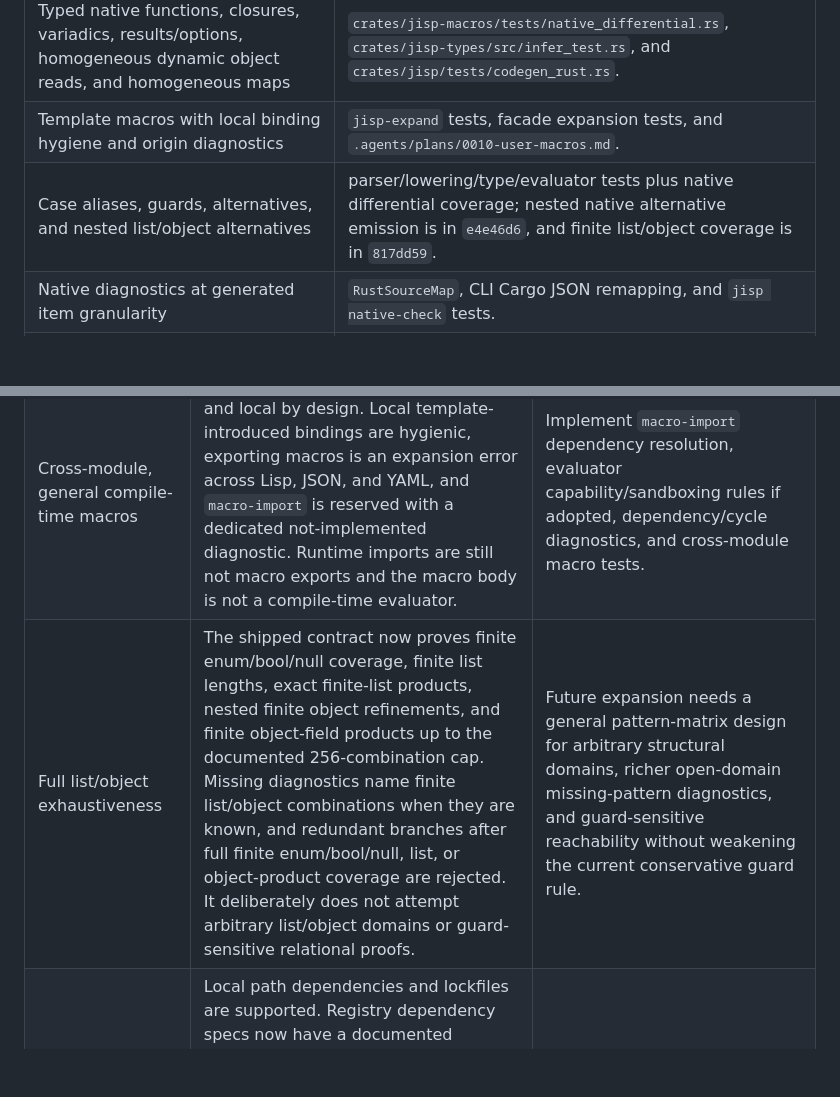
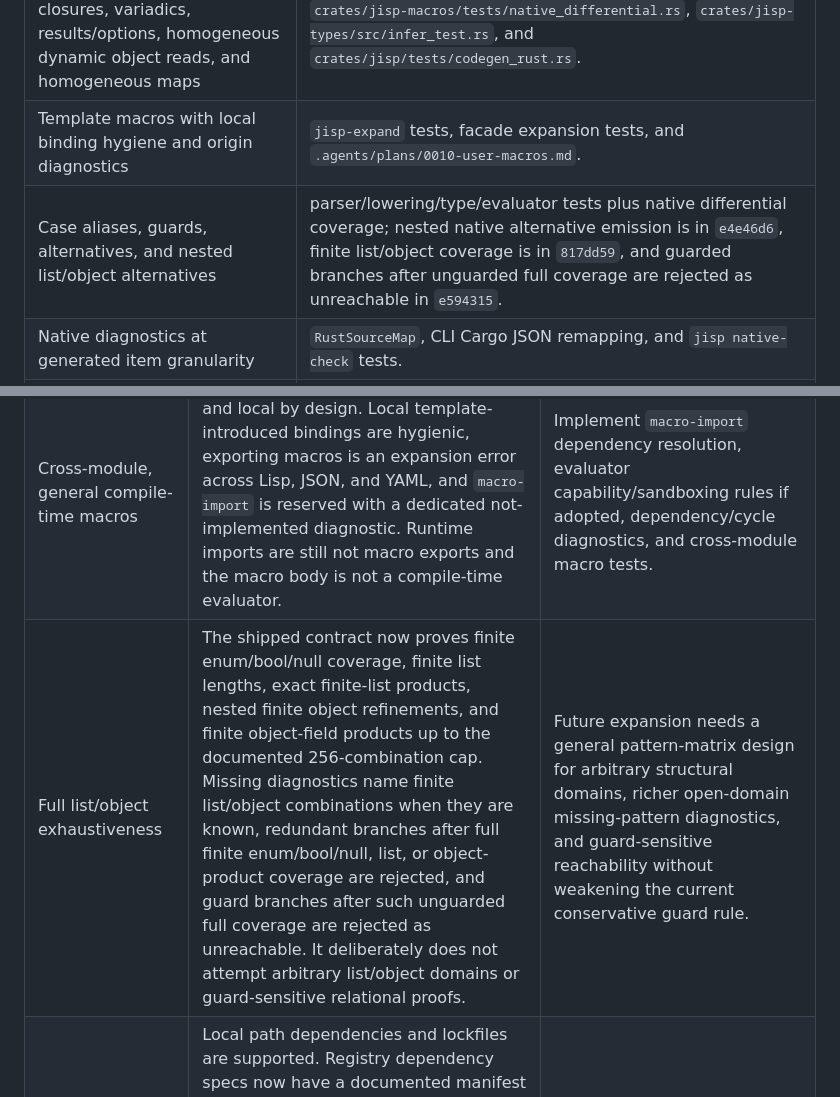
Before and after one commit to shirk33y/jisp, a Markdown page: .agents/plans/0017-p2-completion-audit.md, 2 parts joined by grey strips. Drawn GitHub-style; blank space fills up the shorter version.

Commit message:
docs(types): clarify guarded case coverage

```diff
--- a/.agents/plans/0017-p2-completion-audit.md
+++ b/.agents/plans/0017-p2-completion-audit.md
@@ -12,7 +12,7 @@ silently narrow the milestone.
 | Callback-last `use`, UI proof, and portable runner | `tests/language/`, `examples/ui_button.lisp`, and evaluator/Cargo integration tests. |
 | Typed native functions, closures, variadics, results/options, homogeneous dynamic object reads, and homogeneous maps | `crates/jisp-macros/tests/native_differential.rs`, `crates/jisp-types/src/infer_test.rs`, and `crates/jisp/tests/codegen_rust.rs`. |
 | Template macros with local binding hygiene and origin diagnostics | `jisp-expand` tests, facade expansion tests, and `.agents/plans/0010-user-macros.md`. |
-| Case aliases, guards, alternatives, and nested list/object alternatives | parser/lowering/type/evaluator tests plus native differential coverage; nested native alternative emission is in `e4e46d6`, and finite list/object coverage is in `817dd59`. |
+| Case aliases, guards, alternatives, and nested list/object alternatives | parser/lowering/type/evaluator tests plus native differential coverage; nested native alternative emission is in `e4e46d6`, finite list/object coverage is in `817dd59`, and guarded branches after unguarded full coverage are rejected as unreachable in `e594315`. |
 | Native diagnostics at generated item granularity | `RustSourceMap`, CLI Cargo JSON remapping, and `jisp native-check` tests. |
 | Resolved export schema with explicit generic and recursive instantiations | `crates/jisp/tests/export_schema.rs` and `jisp export-schema --type`. |
 | Formatter, stateful REPL, package initialization/entry execution, local dependency lockfiles, and basic LSP | CLI tests and README contract. LSP includes diagnostics, completion, hover, and top-level local/imported definition lookup. |
@@ -24,7 +24,7 @@ silently narrow the milestone.
 | --- | --- | --- |
 | Heterogeneous dynamic reads and open object rows | Homogeneous runtime dictionaries are now explicit `map<str, A>` values, and homogeneous closed objects can be converted with `obj.to-map` before runtime-sized map updates such as dynamic deletion. A row tail still has no value-type ABI, and heterogeneous dynamic lookup still has no Jisp result type. The native backend correctly rejects it rather than using `Value`. | A source-visible finite selection/dynamic JSON value proposal, plus open-row monomorphisation if native generic field access is required. See [0016](0016-native-open-object-abi.md). |
 | Cross-module, general compile-time macros | Current template macros are ordered and local by design. Local template-introduced bindings are hygienic, exporting macros is an expansion error across Lisp, JSON, and YAML, and `macro-import` is reserved with a dedicated not-implemented diagnostic. Runtime imports are still not macro exports and the macro body is not a compile-time evaluator. | Implement `macro-import` dependency resolution, evaluator capability/sandboxing rules if adopted, dependency/cycle diagnostics, and cross-module macro tests. |
-| Full list/object exhaustiveness | The shipped contract now proves finite enum/bool/null coverage, finite list lengths, exact finite-list products, nested finite object refinements, and finite object-field products up to the documented 256-combination cap. Missing diagnostics name finite list/object combinations when they are known, and redundant branches after full finite enum/bool/null, list, or object-product coverage are rejected. It deliberately does not attempt arbitrary list/object domains or guard-sensitive relational proofs. | Future expansion needs a general pattern-matrix design for arbitrary structural domains, richer open-domain missing-pattern diagnostics, and guard-sensitive reachability without weakening the current conservative guard rule. |
+| Full list/object exhaustiveness | The shipped contract now proves finite enum/bool/null coverage, finite list lengths, exact finite-list products, nested finite object refinements, and finite object-field products up to the documented 256-combination cap. Missing diagnostics name finite list/object combinations when they are known, redundant branches after full finite enum/bool/null, list, or object-product coverage are rejected, and guard branches after such unguarded full coverage are rejected as unreachable. It deliberately does not attempt arbitrary list/object domains or guard-sensitive relational proofs. | Future expansion needs a general pattern-matrix design for arbitrary structural domains, richer open-domain missing-pattern diagnostics, and guard-sensitive reachability without weakening the current conservative guard rule. |
 | Package registry tooling | Local path dependencies and lockfiles are supported. Registry dependency specs now have a documented manifest shape, source/index decision, checksum policy, an offline cache-hit path that verifies locked version/SHA-256 source checksums, `jisp lock` preservation for used registry cache entries, and local file-index cache population into `.jisp/cache`. Remote registry lookup and archive downloads do not exist yet. | Remote registry index/download policy if that remains in scope, plus end-to-end remote registry tests. |
 
 ## Completion gate
```
Also changed, not shown: TODO.md (+3 -1 lines), docs/SPEC.md (+4 -3 lines).
